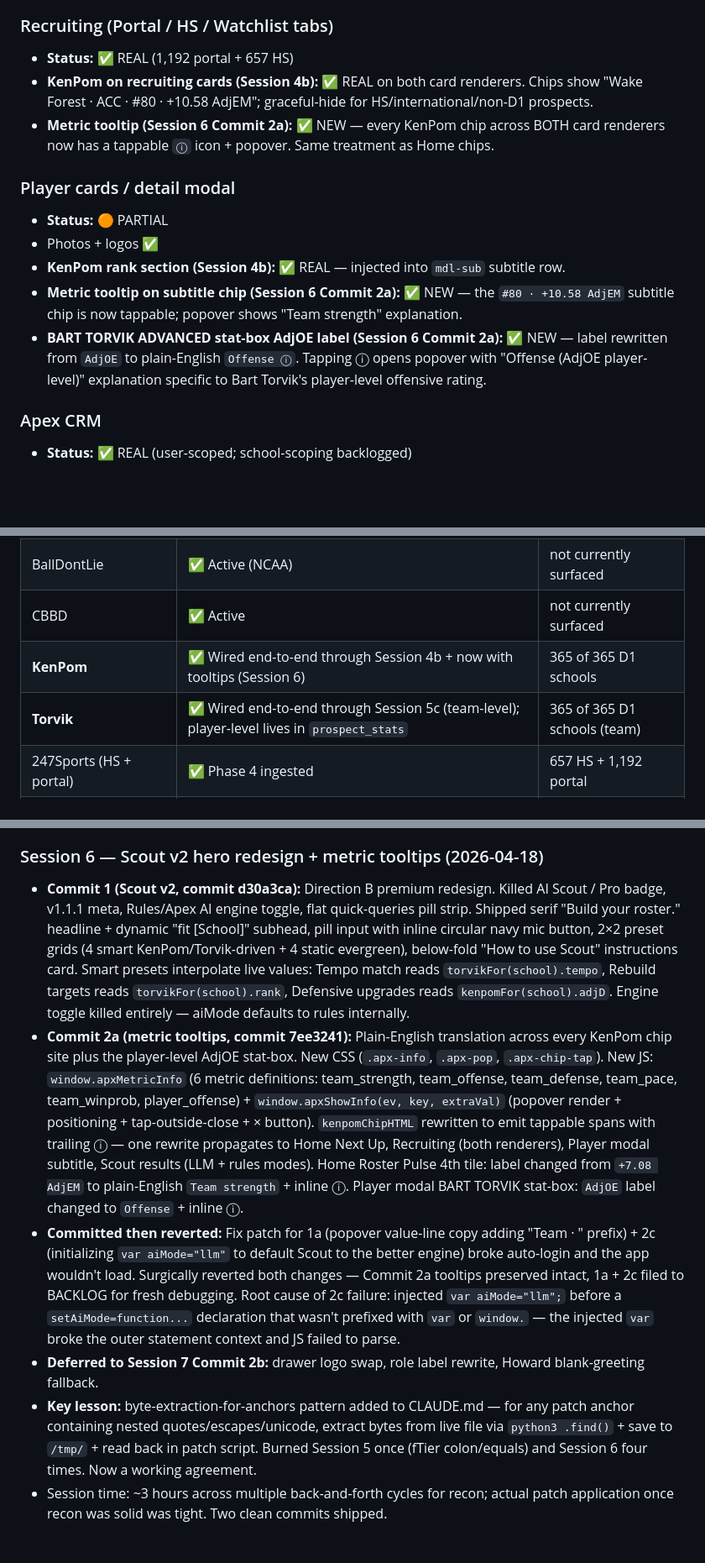
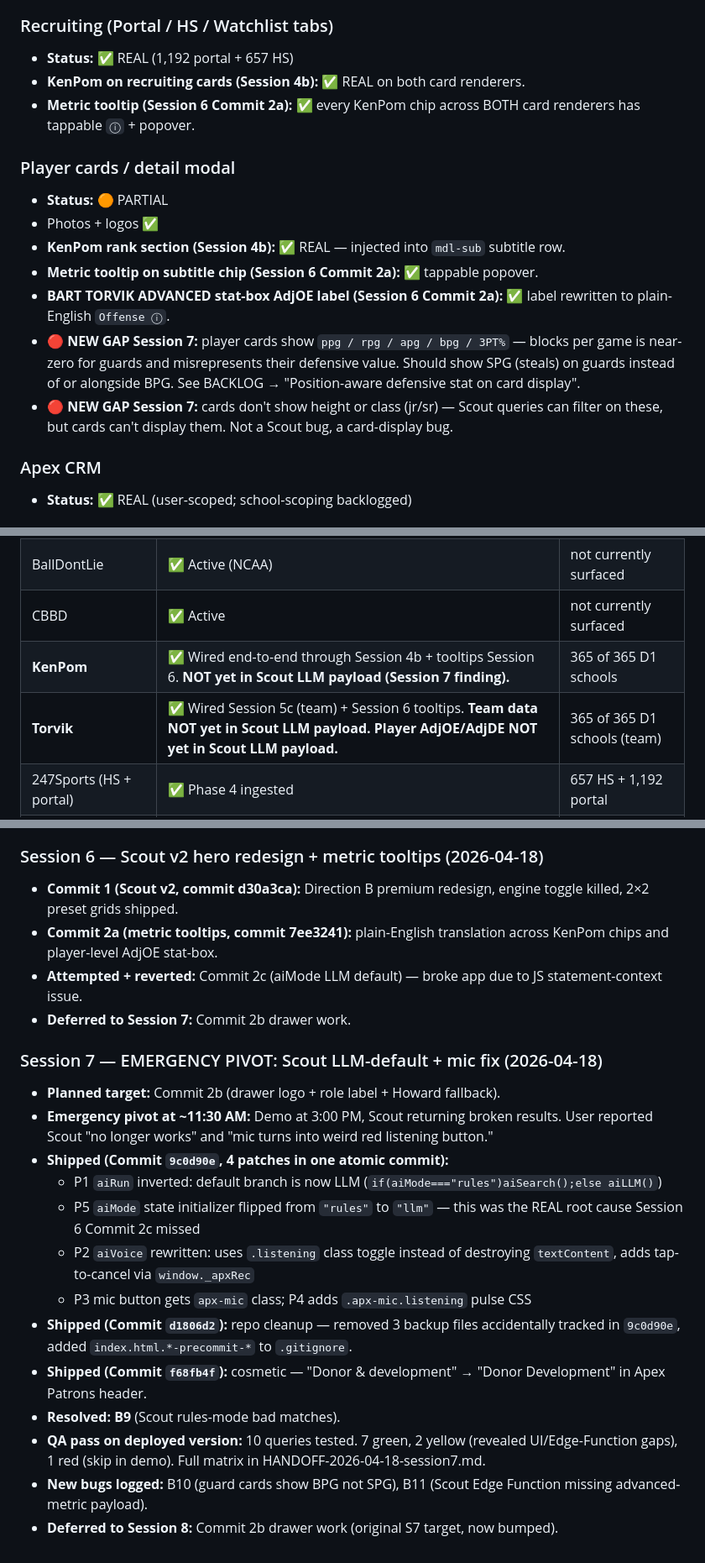
Before and after one commit to Apexver1/Apex-App, a Markdown page: DATA-STATUS.md, 3 parts joined by grey strips. Shown at 84% size. Drawn GitHub-style; blank space fills up the shorter version.

```diff
--- a/DATA-STATUS.md
+++ b/DATA-STATUS.md
@@ -67,15 +67,17 @@ This doc tracks the **truth** of what data is real vs dummy across the app, per
 
 ### Recruiting (Portal / HS / Watchlist tabs)
 - **Status:** ✅ REAL (1,192 portal + 657 HS)
-- **KenPom on recruiting cards (Session 4b):** ✅ REAL on both card renderers. Chips show "Wake Forest · ACC · #80 · +10.58 AdjEM"; graceful-hide for HS/international/non-D1 prospects.
-- **Metric tooltip (Session 6 Commit 2a):** ✅ NEW — every KenPom chip across BOTH card renderers now has a tappable `ⓘ` icon + popover. Same treatment as Home chips.
+- **KenPom on recruiting cards (Session 4b):** ✅ REAL on both card renderers.
+- **Metric tooltip (Session 6 Commit 2a):** ✅ every KenPom chip across BOTH card renderers has tappable `ⓘ` + popover.
 
 ### Player cards / detail modal
 - **Status:** 🟠 PARTIAL
 - Photos + logos ✅
 - **KenPom rank section (Session 4b):** ✅ REAL — injected into `mdl-sub` subtitle row.
-- **Metric tooltip on subtitle chip (Session 6 Commit 2a):** ✅ NEW — the `#80 · +10.58 AdjEM` subtitle chip is now tappable; popover shows "Team strength" explanation.
-- **BART TORVIK ADVANCED stat-box AdjOE label (Session 6 Commit 2a):** ✅ NEW — label rewritten from `AdjOE` to plain-English `Offense ⓘ`. Tapping ⓘ opens popover with "Offense (AdjOE player-level)" explanation specific to Bart Torvik's player-level offensive rating.
+- **Metric tooltip on subtitle chip (Session 6 Commit 2a):** ✅ tappable popover.
+- **BART TORVIK ADVANCED stat-box AdjOE label (Session 6 Commit 2a):** ✅ label rewritten to plain-English `Offense ⓘ`.
+- **🔴 NEW GAP Session 7:** player cards show `ppg / rpg / apg / bpg / 3PT%` — blocks per game is near-zero for guards and misrepresents their defensive value. Should show SPG (steals) on guards instead of or alongside BPG. See BACKLOG → "Position-aware defensive stat on card display".
+- **🔴 NEW GAP Session 7:** cards don't show height or class (jr/sr) — Scout queries can filter on these, but cards can't display them. Not a Scout bug, a card-display bug.
 
 ### Apex CRM
 - **Status:** ✅ REAL (user-scoped; school-scoping backlogged)
@@ -158,8 +162,8 @@ This doc tracks the **truth** of what data is real vs dummy across the app, per
 | ESPN (photos + roster + logos) | ✅ Active | 5,136 photos, 365 logos |
 | BallDontLie | ✅ Active (NCAA) | not currently surfaced |
 | CBBD | ✅ Active | not currently surfaced |
-| **KenPom** | ✅ Wired end-to-end through Session 4b + now with tooltips (Session 6) | 365 of 365 D1 schools |
-| **Torvik** | ✅ Wired end-to-end through Session 5c (team-level); player-level lives in `prospect_stats` | 365 of 365 D1 schools (team) |
+| **KenPom** | ✅ Wired end-to-end through Session 4b + tooltips Session 6. **NOT yet in Scout LLM payload (Session 7 finding).** | 365 of 365 D1 schools |
+| **Torvik** | ✅ Wired Session 5c (team) + Session 6 tooltips. **Team data NOT yet in Scout LLM payload. Player AdjOE/AdjDE NOT yet in Scout LLM payload.** | 365 of 365 D1 schools (team) |
 | 247Sports (HS + portal) | ✅ Phase 4 ingested | 657 HS + 1,192 portal |
 | NCAA-API | ✅ Verified | not currently surfaced |
 
@@ -215,9 +221,22 @@ This doc tracks the **truth** of what data is real vs dummy across the app, per
 - 5-C Smart Filter: Torvik tier section with 4 buckets
 
 ### Session 6 — Scout v2 hero redesign + metric tooltips (2026-04-18)
-- **Commit 1 (Scout v2, commit d30a3ca):** Direction B premium redesign. Killed AI Scout / Pro badge, v1.1.1 meta, Rules/Apex AI engine toggle, flat quick-queries pill strip. Shipped serif "Build your roster." headline + dynamic "fit [School]" subhead, pill input with inline circular navy mic button, 2×2 preset grids (4 smart KenPom/Torvik-driven + 4 static evergreen), below-fold "How to use Scout" instructions card. Smart presets interpolate live values: Tempo match reads `torvikFor(school).tempo`, Rebuild targets reads `torvikFor(school).rank`, Defensive upgrades reads `kenpomFor(school).adjD`. Engine toggle killed entirely — aiMode defaults to rules internally.
-- **Commit 2a (metric tooltips, commit 7ee3241):** Plain-English translation across every KenPom chip site plus the player-level AdjOE stat-box. New CSS (`.apx-info`, `.apx-pop`, `.apx-chip-tap`). New JS: `window.apxMetricInfo` (6 metric definitions: team_strength, team_offense, team_defense, team_pace, team_winprob, player_offense) + `window.apxShowInfo(ev, key, extraVal)` (popover render + positioning + tap-outside-close + × button). `kenpomChipHTML` rewritten to emit tappable spans with trailing ⓘ — one rewrite propagates to Home Next Up, Recruiting (both renderers), Player modal subtitle, Scout results (LLM + rules modes). Home Roster Pulse 4th tile: label changed from `+7.08 AdjEM` to plain-English `Team strength` + inline ⓘ. Player modal BART TORVIK stat-box: `AdjOE` label changed to `Offense` + inline ⓘ.
-- **Committed then reverted:** Fix patch for 1a (popover value-line copy adding "Team · " prefix) + 2c (initializing `var aiMode="llm"` to default Scout to the better engine) broke auto-login and the app wouldn't load. Surgically reverted both changes — Commit 2a tooltips preserved intact, 1a + 2c filed to BACKLOG for fresh debugging. Root cause of 2c failure: injected `var aiMode="llm";` before a `setAiMode=function...` declaration that wasn't prefixed with `var` or `window.` — the injected `var` broke the outer statement context and JS failed to parse.
-- **Deferred to Session 7 Commit 2b:** drawer logo swap, role label rewrite, Howard blank-greeting fallback.
-- **Key lesson:** byte-extraction-for-anchors pattern added to CLAUDE.md — for any patch anchor containing nested quotes/escapes/unicode, extract bytes from live file via `python3 .find()` + save to `/tmp/` + read back in patch script. Burned Session 5 once (fTier colon/equals) and Session 6 four times. Now a working agreement.
-- Session time: ~3 hours across multiple back-and-forth cycles for recon; actual patch application once recon was solid was tight. Two clean commits shipped.
+- **Commit 1 (Scout v2, commit d30a3ca):** Direction B premium redesign, engine toggle killed, 2×2 preset grids shipped.
+- **Commit 2a (metric tooltips, commit 7ee3241):** plain-English translation across KenPom chips and player-level AdjOE stat-box.
+- **Attempted + reverted:** Commit 2c (aiMode LLM default) — broke app due to JS statement-context issue.
+- **Deferred to Session 7:** Commit 2b drawer work.
+
+### Session 7 — EMERGENCY PIVOT: Scout LLM-default + mic fix (2026-04-18)
+- **Planned target:** Commit 2b (drawer logo + role label + Howard fallback).
+- **Emergency pivot at ~11:30 AM:** Demo at 3:00 PM, Scout returning broken results. User reported Scout "no longer works" and "mic turns into weird red listening button."
+- **Shipped (Commit `9c0d90e`, 4 patches in one atomic commit):**
+  - P1 `aiRun` inverted: default branch is now LLM (`if(aiMode==="rules")aiSearch();else aiLLM()`)
+  - P5 `aiMode` state initializer flipped from `"rules"` to `"llm"` — this was the REAL root cause Session 6 Commit 2c missed
+  - P2 `aiVoice` rewritten: uses `.listening` class toggle instead of destroying `textContent`, adds tap-to-cancel via `window._apxRec`
+  - P3 mic button gets `apx-mic` class; P4 adds `.apx-mic.listening` pulse CSS
+- **Shipped (Commit `d1806d2`):** repo cleanup — removed 3 backup files accidentally tracked in `9c0d90e`, added `index.html.*-precommit-*` to `.gitignore`.
+- **Shipped (Commit `f68fb4f`):** cosmetic — "Donor & development" → "Donor Development" in Apex Patrons header.
+- **Resolved: B9** (Scout rules-mode bad matches).
+- **QA pass on deployed version:** 10 queries tested. 7 green, 2 yellow (revealed UI/Edge-Function gaps), 1 red (skip in demo). Full matrix in HANDOFF-2026-04-18-session7.md.
+- **New bugs logged:** B10 (guard cards show BPG not SPG), B11 (Scout Edge Function missing advanced-metric payload).
+- **Deferred to Session 8:** Commit 2b drawer work (original S7 target, now bumped).
```
Also changed, not shown: other parts of DATA-STATUS.md (+29 -25 lines), BACKLOG.md (+105 -76 lines), handoffs/HANDOFF-2026-04-18-session7.md (added, +247 -0 lines).
